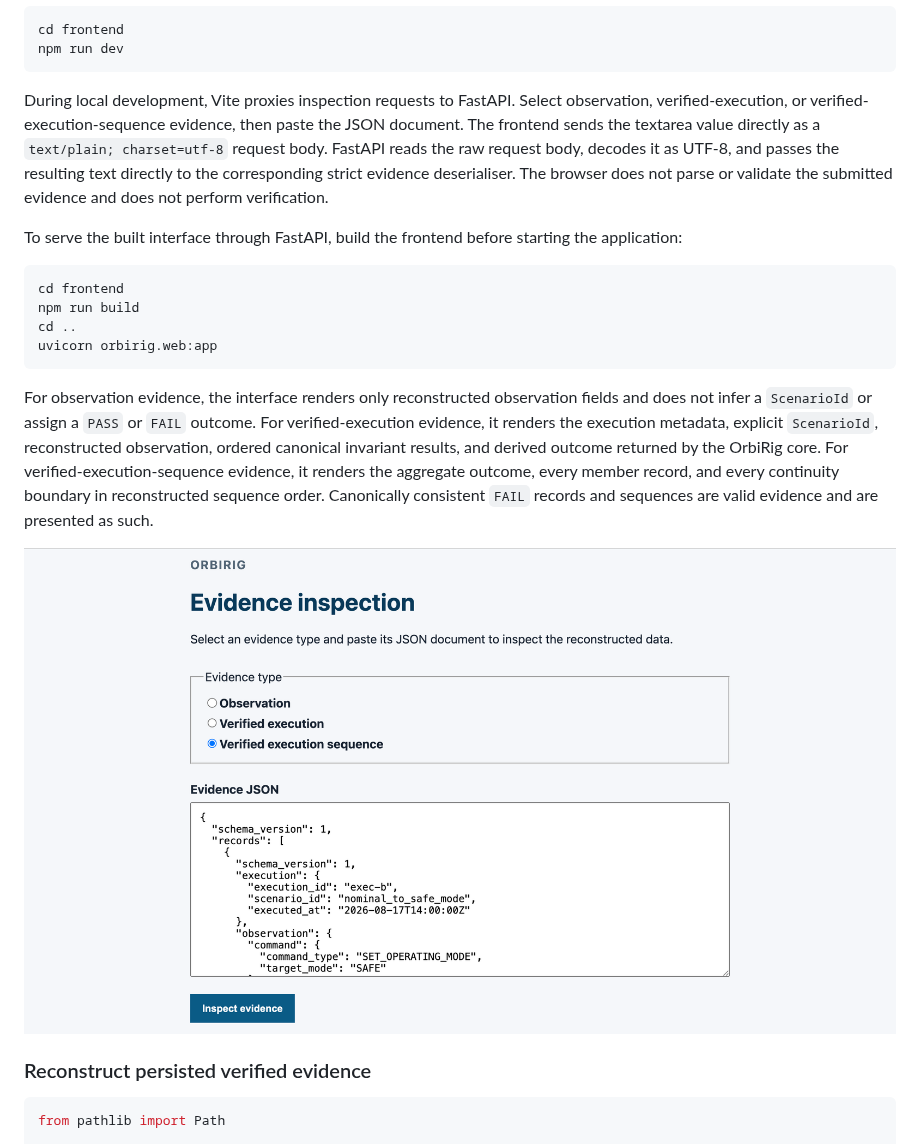
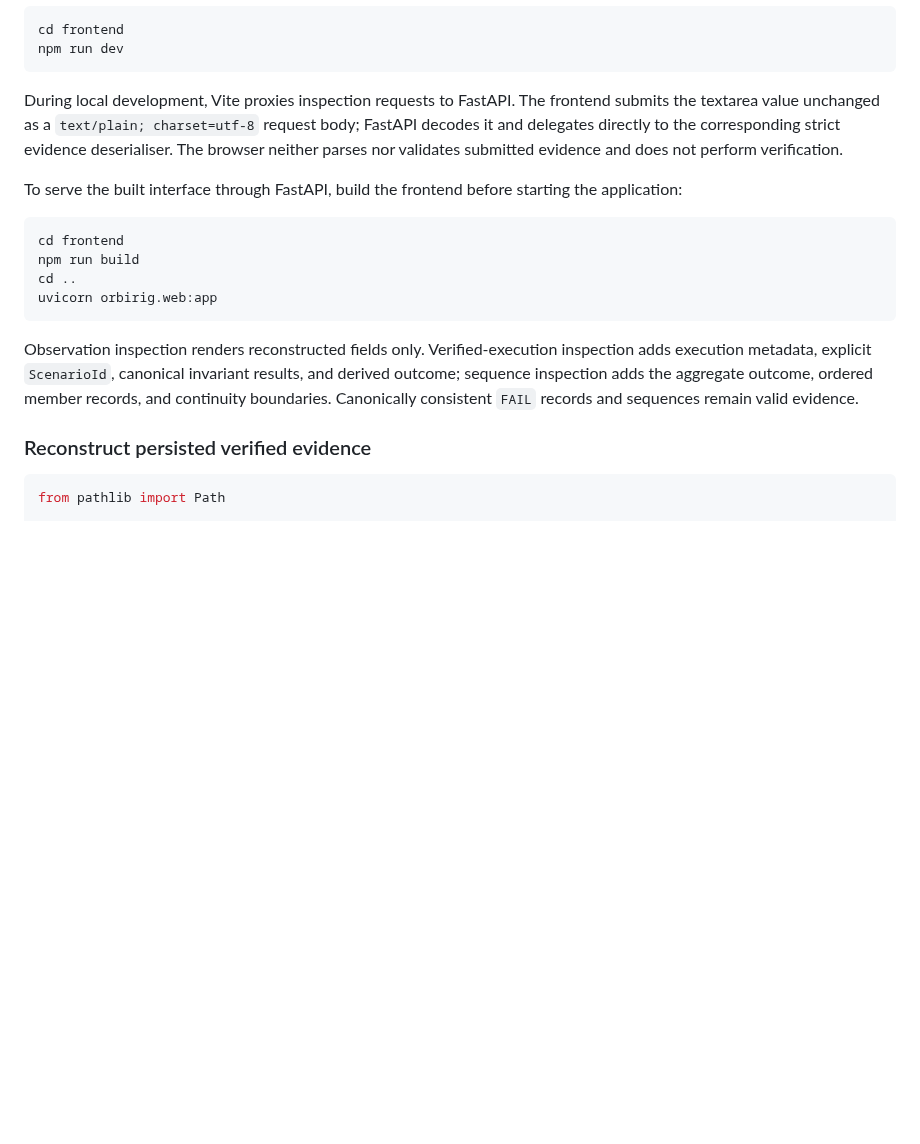
Before and after one commit to NikolayAir/OrbiRig, a Markdown page: README.md, the part around one of its changes. GitHub-like rendering; pictures changed too: docs/images/evidence-inspector-sequence.png; blank space fills up the shorter version.

````diff
--- a/README.md
+++ b/README.md
@@ -168,7 +166,7 @@ cd frontend
 npm run dev
 ```
 
-During local development, Vite proxies inspection requests to FastAPI. Select observation, verified-execution, or verified-execution-sequence evidence, then paste the JSON document. The frontend sends the textarea value directly as a `text/plain; charset=utf-8` request body. FastAPI reads the raw request body, decodes it as UTF-8, and passes the resulting text directly to the corresponding strict evidence deserialiser. The browser does not parse or validate the submitted evidence and does not perform verification.
+During local development, Vite proxies inspection requests to FastAPI. The frontend submits the textarea value unchanged as a `text/plain; charset=utf-8` request body; FastAPI decodes it and delegates directly to the corresponding strict evidence deserialiser. The browser neither parses nor validates submitted evidence and does not perform verification.
 
 To serve the built interface through FastAPI, build the frontend before starting the application:
 
@@ -179,9 +177,7 @@ cd ..
 uvicorn orbirig.web:app
 ```
 
-For observation evidence, the interface renders only reconstructed observation fields and does not infer a `ScenarioId` or assign a `PASS` or `FAIL` outcome. For verified-execution evidence, it renders the execution metadata, explicit `ScenarioId`, reconstructed observation, ordered canonical invariant results, and derived outcome returned by the OrbiRig core. For verified-execution-sequence evidence, it renders the aggregate outcome, every member record, and every continuity boundary in reconstructed sequence order. Canonically consistent `FAIL` records and sequences are valid evidence and are presented as such.
-
-![OrbiRig evidence inspector with verified-execution-sequence evidence selected](docs/images/evidence-inspector-sequence.png)
+Observation inspection renders reconstructed fields only. Verified-execution inspection adds execution metadata, explicit `ScenarioId`, canonical invariant results, and derived outcome; sequence inspection adds the aggregate outcome, ordered member records, and continuity boundaries. Canonically consistent `FAIL` records and sequences remain valid evidence.
 
 ### Reconstruct persisted verified evidence
 
````
Also changed, not shown: other parts of README.md (+9 -11 lines).
